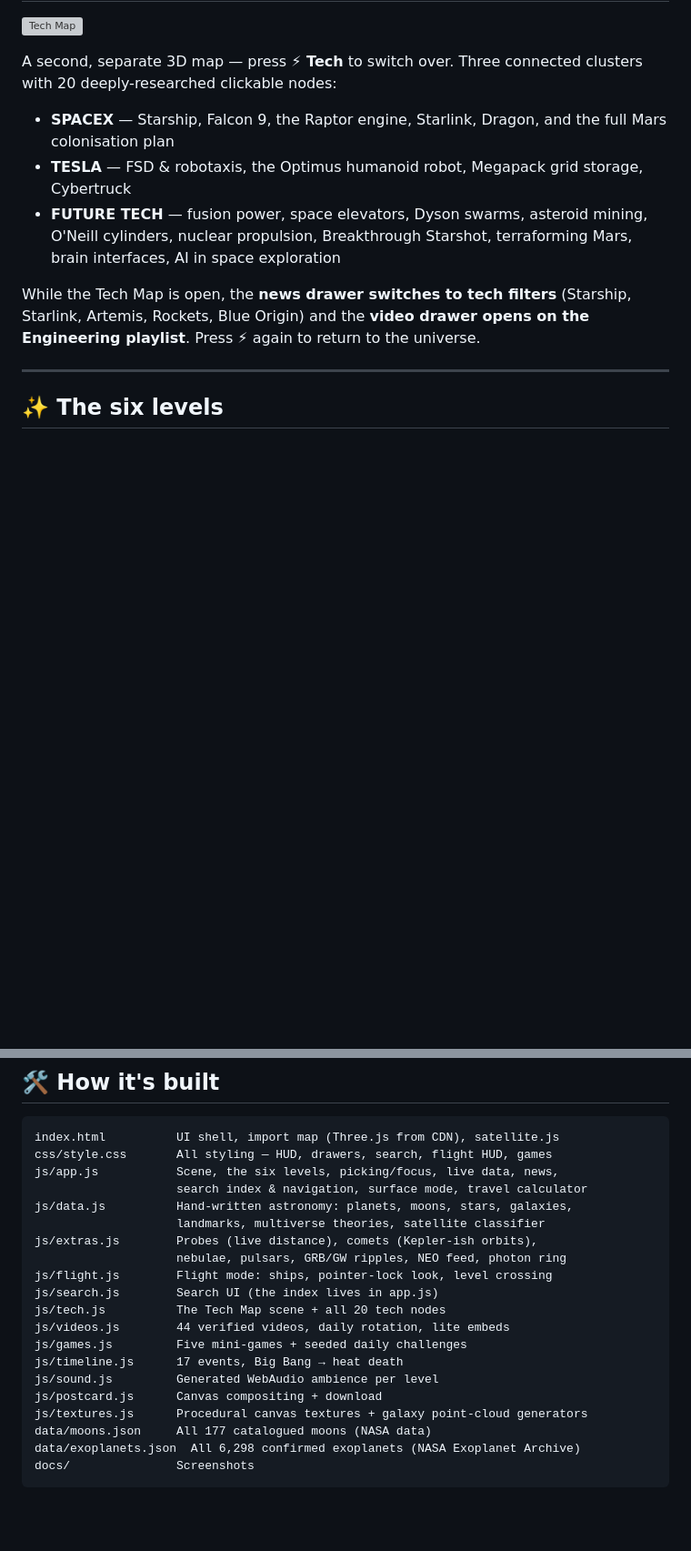
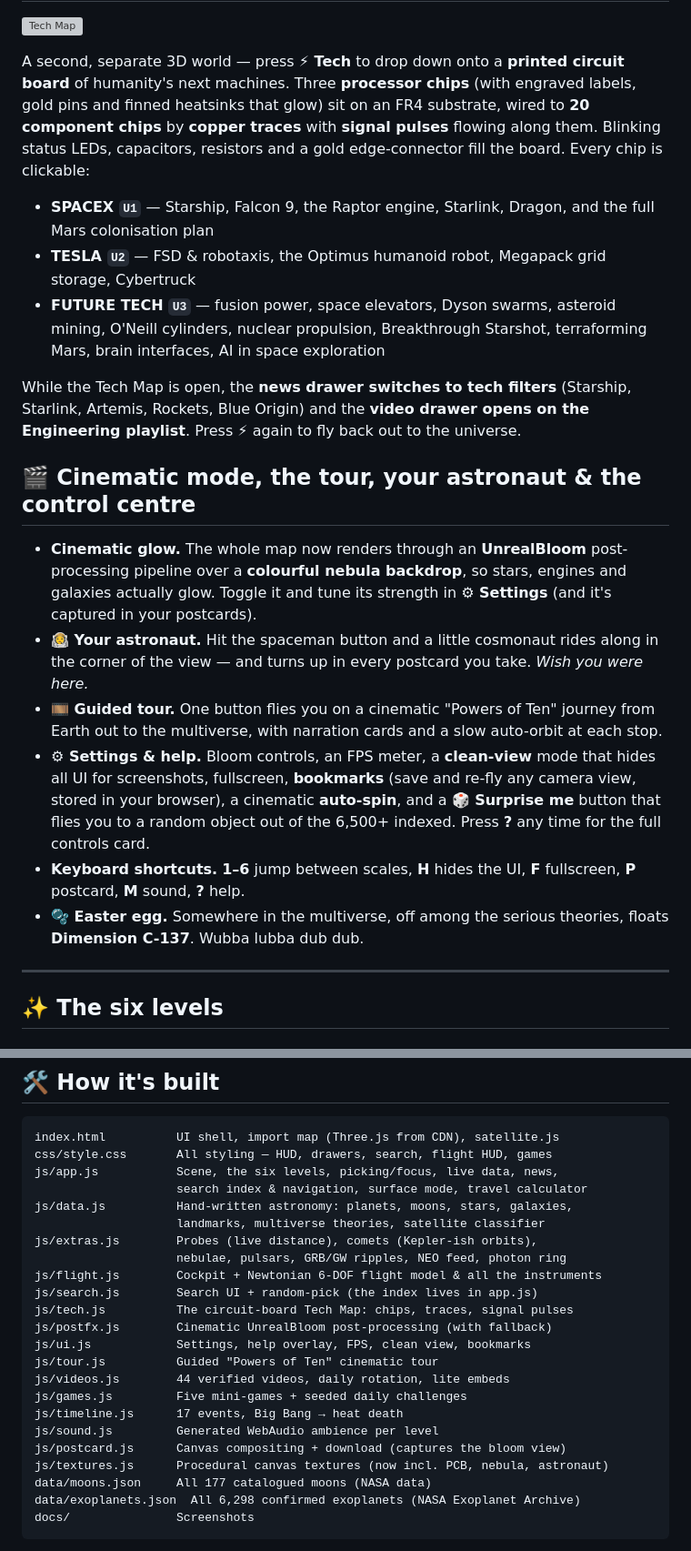
Before and after one commit to coopermitchell007-pixel/Universe-Map, a Markdown page: README.md, 2 parts joined by grey strips. Shown at 91% size. GitHub-like rendering; blank space fills up the shorter version; grey boxes are pictures that could not be loaded.

```diff
--- a/README.md
+++ b/README.md
@@ -43,13 +45,22 @@ Press **🚀 Fly**, choose a ship, and pilot it yourself in first person:
 
 ![Tech Map](docs/tech-map.png)
 
-A second, separate 3D map — press **⚡ Tech** to switch over. Three connected clusters with 20 deeply-researched clickable nodes:
+A second, separate 3D world — press **⚡ Tech** to drop down onto a **printed circuit board** of humanity's next machines. Three **processor chips** (with engraved labels, gold pins and finned heatsinks that glow) sit on an FR4 substrate, wired to **20 component chips** by **copper traces** with **signal pulses** flowing along them. Blinking status LEDs, capacitors, resistors and a gold edge-connector fill the board. Every chip is clickable:
 
-- **SPACEX** — Starship, Falcon 9, the Raptor engine, Starlink, Dragon, and the full Mars colonisation plan
-- **TESLA** — FSD & robotaxis, the Optimus humanoid robot, Megapack grid storage, Cybertruck
-- **FUTURE TECH** — fusion power, space elevators, Dyson swarms, asteroid mining, O'Neill cylinders, nuclear propulsion, Breakthrough Starshot, terraforming Mars, brain interfaces, AI in space exploration
+- **SPACEX `U1`** — Starship, Falcon 9, the Raptor engine, Starlink, Dragon, and the full Mars colonisation plan
+- **TESLA `U2`** — FSD & robotaxis, the Optimus humanoid robot, Megapack grid storage, Cybertruck
+- **FUTURE TECH `U3`** — fusion power, space elevators, Dyson swarms, asteroid mining, O'Neill cylinders, nuclear propulsion, Breakthrough Starshot, terraforming Mars, brain interfaces, AI in space exploration
 
-While the Tech Map is open, the **news drawer switches to tech filters** (Starship, Starlink, Artemis, Rockets, Blue Origin) and the **video drawer opens on the Engineering playlist**. Press ⚡ again to return to the universe.
+While the Tech Map is open, the **news drawer switches to tech filters** (Starship, Starlink, Artemis, Rockets, Blue Origin) and the **video drawer opens on the Engineering playlist**. Press ⚡ again to fly back out to the universe.
+
+## 🎬 Cinematic mode, the tour, your astronaut & the control centre
+
+- **Cinematic glow.** The whole map now renders through an **UnrealBloom** post-processing pipeline over a **colourful nebula backdrop**, so stars, engines and galaxies actually glow. Toggle it and tune its strength in **⚙ Settings** (and it's captured in your postcards).
+- **🧑‍🚀 Your astronaut.** Hit the spaceman button and a little cosmonaut rides along in the corner of the view — and turns up in every postcard you take. *Wish you were here.*
+- **🎞 Guided tour.** One button flies you on a cinematic "Powers of Ten" journey from Earth out to the multiverse, with narration cards and a slow auto-orbit at each stop.
+- **⚙ Settings & help.** Bloom controls, an FPS meter, a **clean-view** mode that hides all UI for screenshots, fullscreen, **bookmarks** (save and re-fly any camera view, stored in your browser), a cinematic **auto-spin**, and a **🎲 Surprise me** button that flies you to a random object out of the 6,500+ indexed. Press **?** any time for the full controls card.
+- **Keyboard shortcuts.** **1–6** jump between scales, **H** hides the UI, **F** fullscreen, **P** postcard, **M** sound, **?** help.
+- **🫧 Easter egg.** Somewhere in the multiverse, off among the serious theories, floats **Dimension C-137**. Wubba lubba dub dub.
 
 ---
 
@@ -172,15 +186,18 @@ js/data.js          Hand-written astronomy: planets, moons, stars, galaxies,
                     landmarks, multiverse theories, satellite classifier
 js/extras.js        Probes (live distance), comets (Kepler-ish orbits),
                     nebulae, pulsars, GRB/GW ripples, NEO feed, photon ring
-js/flight.js        Flight mode: ships, pointer-lock look, level crossing
-js/search.js        Search UI (the index lives in app.js)
-js/tech.js          The Tech Map scene + all 20 tech nodes
+js/flight.js        Cockpit + Newtonian 6-DOF flight model & all the instruments
+js/search.js        Search UI + random-pick (the index lives in app.js)
+js/tech.js          The circuit-board Tech Map: chips, traces, signal pulses
+js/postfx.js        Cinematic UnrealBloom post-processing (with fallback)
+js/ui.js            Settings, help overlay, FPS, clean view, bookmarks
+js/tour.js          Guided "Powers of Ten" cinematic tour
 js/videos.js        44 verified videos, daily rotation, lite embeds
 js/games.js         Five mini-games + seeded daily challenges
 js/timeline.js      17 events, Big Bang → heat death
 js/sound.js         Generated WebAudio ambience per level
-js/postcard.js      Canvas compositing + download
-js/textures.js      Procedural canvas textures + galaxy point-cloud generators
+js/postcard.js      Canvas compositing + download (captures the bloom view)
+js/textures.js      Procedural canvas textures (now incl. PCB, nebula, astronaut)
 data/moons.json     All 177 catalogued moons (NASA data)
 data/exoplanets.json  All 6,298 confirmed exoplanets (NASA Exoplanet Archive)
 docs/               Screenshots
```
Also changed, not shown: other parts of README.md (+18 -13 lines), docs/flight.png, docs/ships.png, 12 other files.
